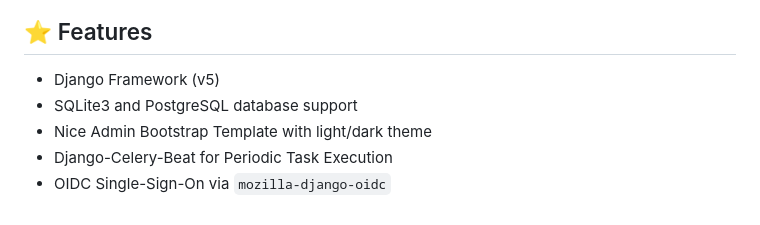
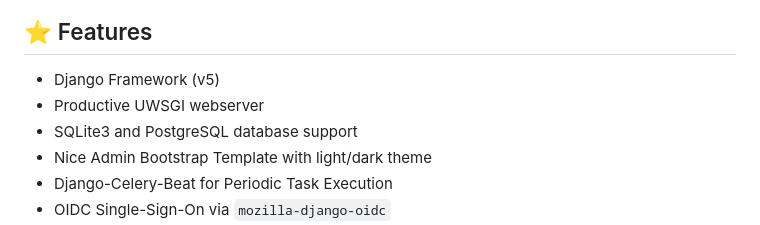
Before and after one commit to l4rm4nd/Django-Ultimate, a Markdown page: README.md, the part around the change. Drawn GitHub-style.

Commit message:
docs(readme): update readme

```diff
--- a/README.md
+++ b/README.md
@@ -17,6 +17,7 @@
 ## ⭐ Features
 
 - Django Framework (v5)
+- Productive UWSGI webserver
 - SQLite3 and PostgreSQL database support
 - Nice Admin Bootstrap Template with light/dark theme
 - Django-Celery-Beat for Periodic Task Execution
```
